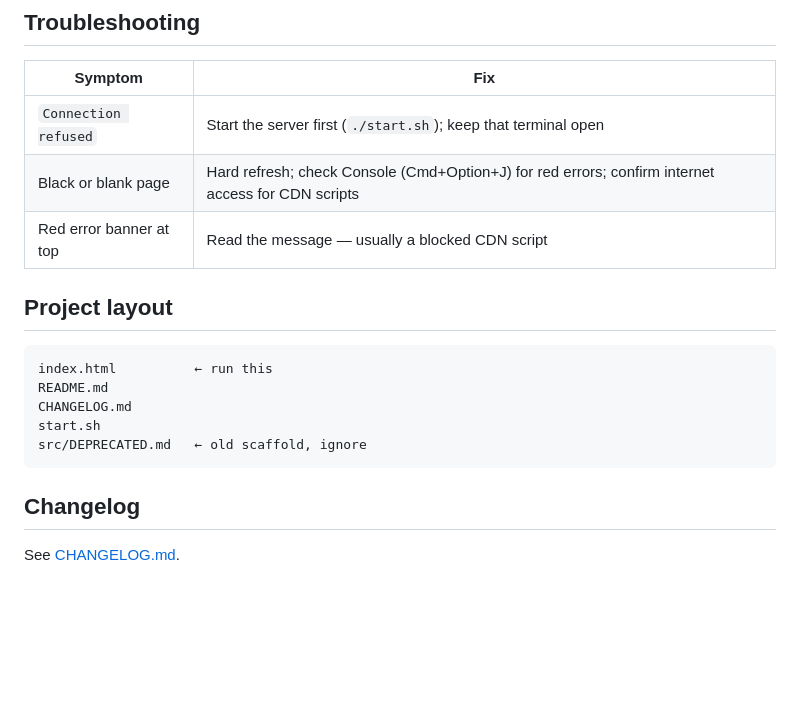
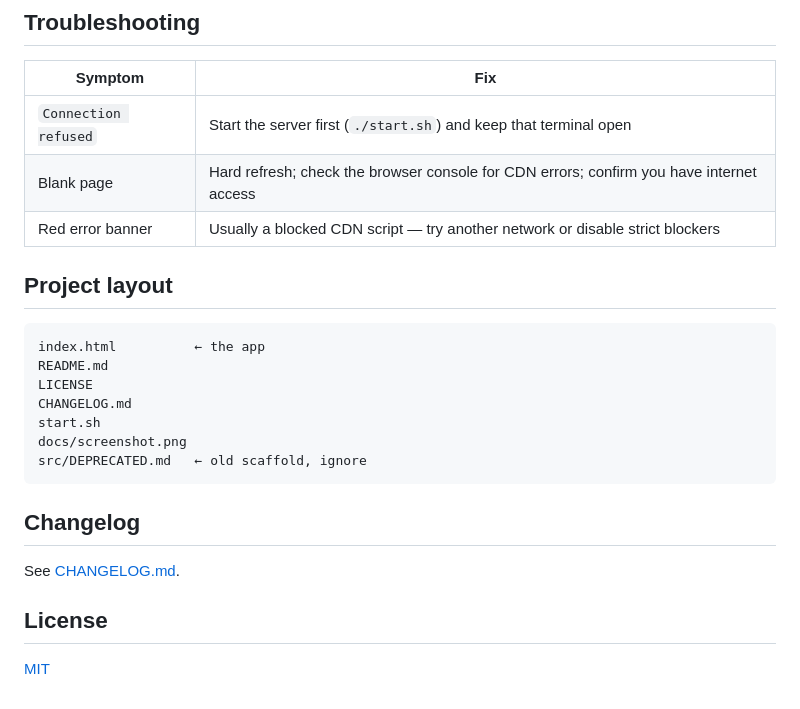
Before and after one commit to saraxlinnea/ca-grid-simulator, a Markdown page: README.md, the part around one of its changes. Drawn GitHub-style; blank space fills up the shorter version.

````diff
--- a/README.md
+++ b/README.md
@@ -38,20 +49,26 @@ Hard refresh if you see a stale page: **Cmd+Shift+R**.
 
 | Symptom | Fix |
 |---------|-----|
-| `Connection refused` | Start the server first (`./start.sh`); keep that terminal open |
-| Black or blank page | Hard refresh; check Console (Cmd+Option+J) for red errors; confirm internet access for CDN scripts |
-| Red error banner at top | Read the message — usually a blocked CDN script |
+| `Connection refused` | Start the server first (`./start.sh`) and keep that terminal open |
+| Blank page | Hard refresh; check the browser console for CDN errors; confirm you have internet access |
+| Red error banner | Usually a blocked CDN script — try another network or disable strict blockers |
 
 ## Project layout
 
 ```
-index.html          ← run this
+index.html          ← the app
 README.md
+LICENSE
 CHANGELOG.md
 start.sh
+docs/screenshot.png
 src/DEPRECATED.md   ← old scaffold, ignore
 ```
 
 ## Changelog
 
 See [CHANGELOG.md](CHANGELOG.md).
+
+## License
+
+[MIT](LICENSE)
````
Also changed, not shown: other parts of README.md (+26 -15 lines), docs/screenshot.png (added), 2 other files.
